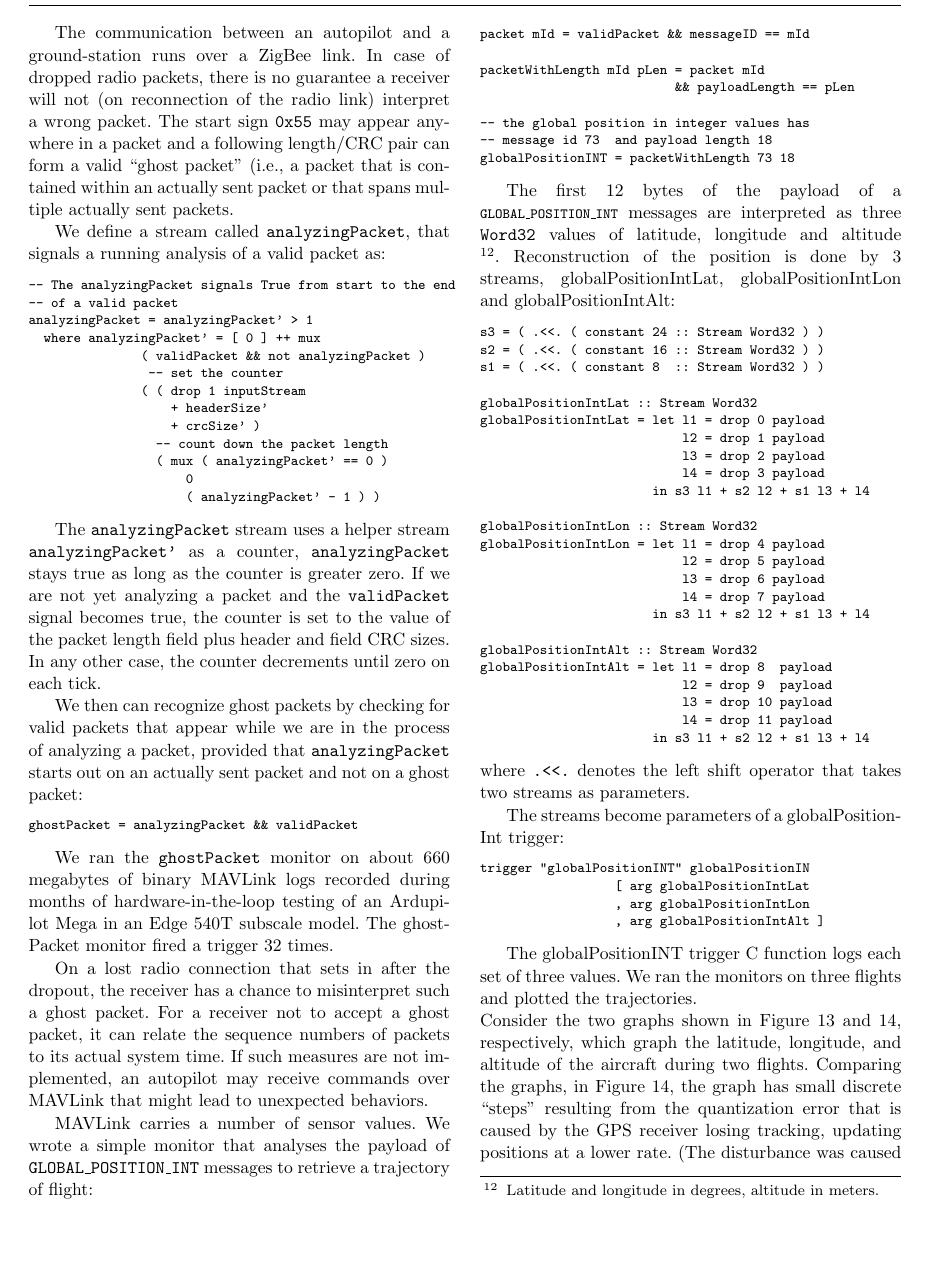
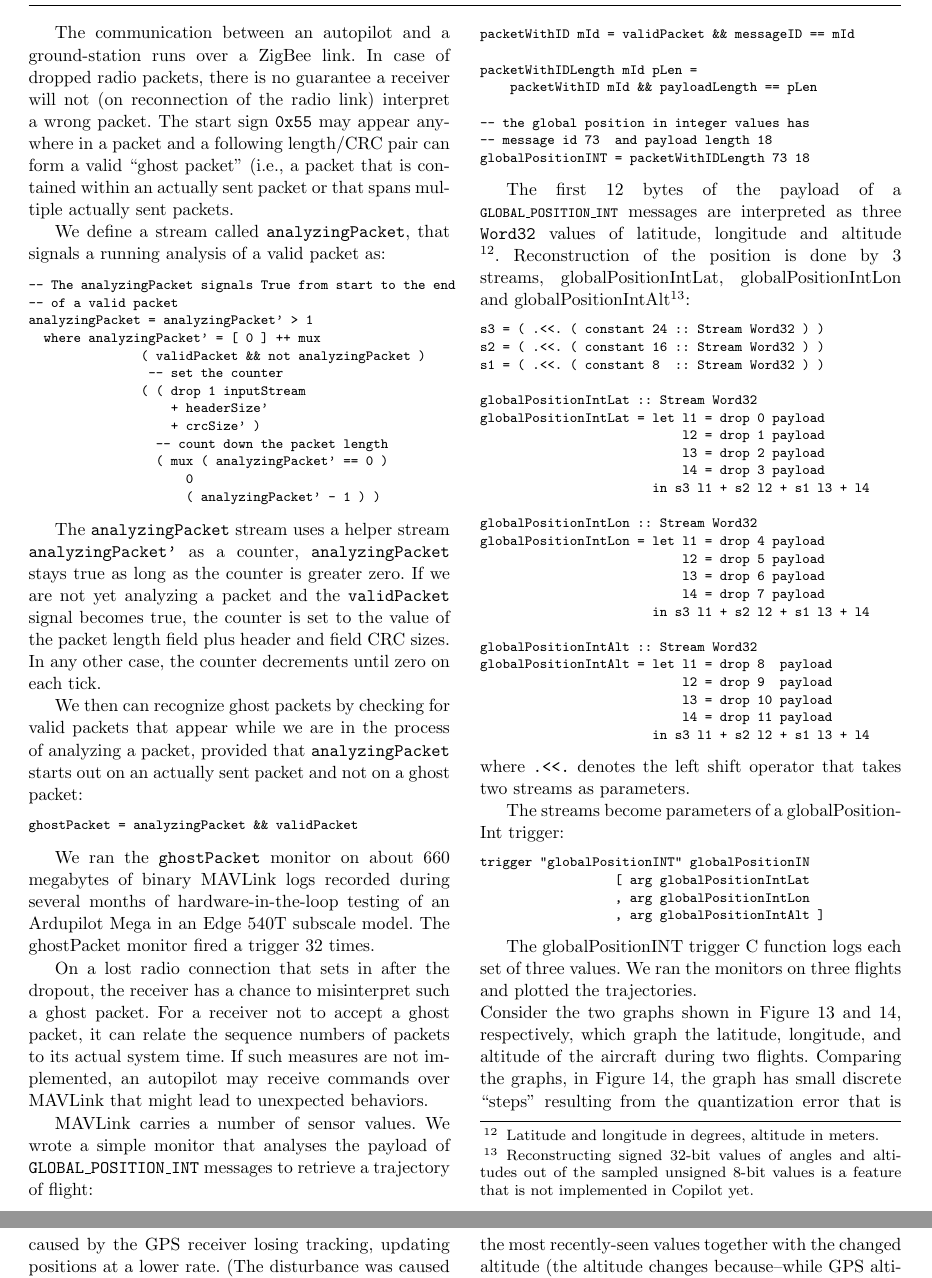
Before and after one commit to Copilot-Language/copilot-discussion, a LaTeX paper (ISSE12/main.tex, which reads ISSE12/mavlink.tex): part of page 17 of 21 before the commit and two parts of pages 17 and 18 of 21 after it, the two joined at a grey line, cut so that both start at the same text, the shorter picture padded with empty space. Compiled offline with pdfLaTeX.

Commit message:
little things and casting notice

```diff
--- a/ISSE12/mavlink.tex
+++ b/ISSE12/mavlink.tex
@@ -240,7 +240,7 @@ ghostPacket = analyzingPacket && validPacket
 %% $1/2^{3*8}$.
 
 We ran the {\tt ghostPacket} monitor on about 660 megabytes of
-binary MAVLink logs recorded during months of hardware-in-the-loop
+binary MAVLink logs recorded during several months of hardware-in-the-loop
 testing of an Ardupilot Mega in an Edge~540T subscale model. %% The expected number
 %% of ghost packets can be estimated as $660,000,000/2^{3*8} \approx 40$ In fact
 The ghostPacket monitor fired a trigger 32 times.
@@ -256,14 +256,14 @@ analyses the payload of {\tt GLOBAL\_POSITION\_INT} messages to retrieve a
 trajectory of flight:
 
 \begin{code}
-packet mId = validPacket && messageID == mId
+packetWithID mId = validPacket && messageID == mId
 
-packetWithLength mId pLen = packet mId
-                          && payloadLength == pLen
+packetWithIDLength mId pLen =
+    packetWithID mId && payloadLength == pLen
 
 -- the global position in integer values has
 -- message id 73  and payload length 18
-globalPositionINT = packetWithLength 73 18
+globalPositionINT = packetWithIDLength 73 18
 \end{code}
 
 The first 12 bytes of the payload of a {\small \tt GLOBAL\_POSITION\_INT}
@@ -271,7 +271,7 @@ messages are interpreted as three {\tt Word32} values of latitude, longitude and
 altitude
 \footnote{Latitude and longitude in degrees, altitude in meters.}.
 Reconstruction of the position is done by 3 streams, globalPositionIntLat,
-globalPositionIntLon and globalPositionIntAlt:
+globalPositionIntLon and globalPositionIntAlt\footnote{Reconstructing signed 32-bit values of angles and altitudes out of the sampled unsigned 8-bit values is a feature that is not implemented in Copilot yet.}:
 
 \begin{code}
 s3 = ( .<<. ( constant 24 :: Stream Word32 ) )
```
